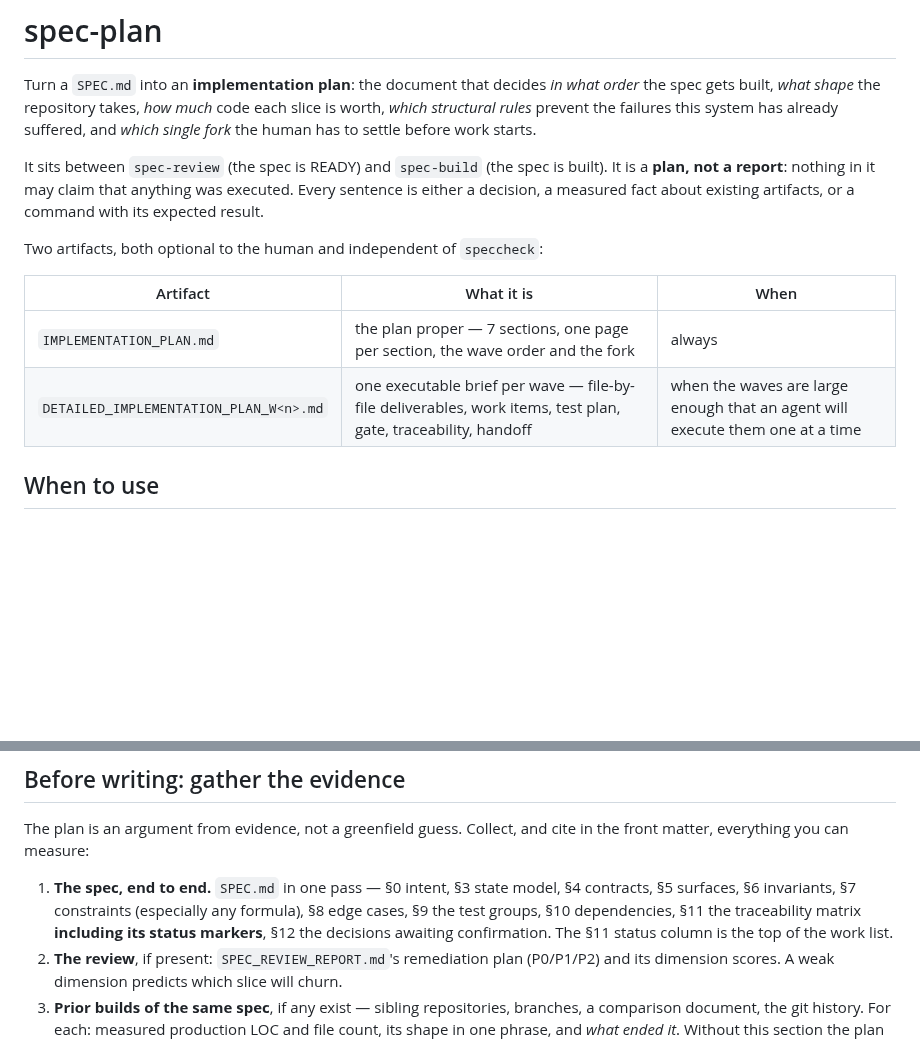
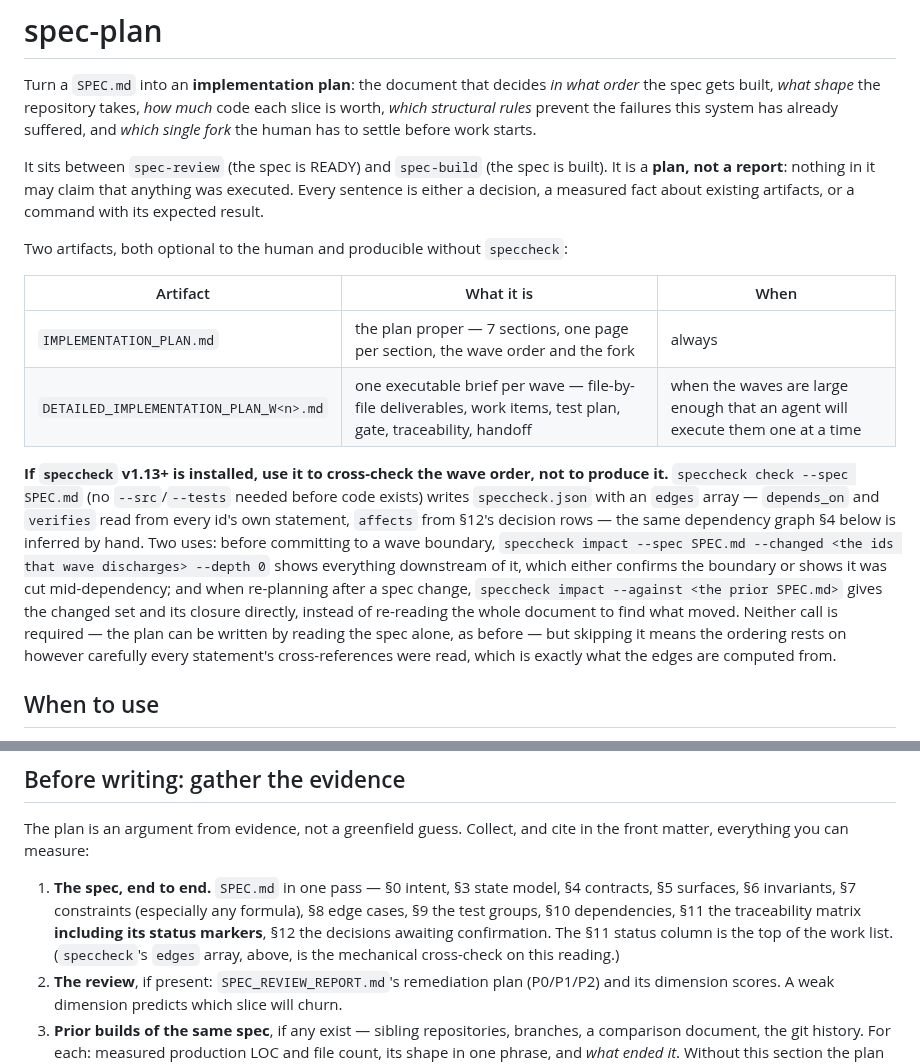
Before and after one commit to rioffe/speccheck, a Markdown page: skills/spec-plan/SKILL.md, 2 parts joined by grey strips. Drawn GitHub-style; blank space fills up the shorter version.

```diff
--- a/skills/spec-plan/SKILL.md
+++ b/skills/spec-plan/SKILL.md
@@ -16,12 +16,25 @@ It sits between `spec-review` (the spec is READY) and `spec-build` (the spec is
 either a decision, a measured fact about existing artifacts, or a command with its expected
 result.
 
-Two artifacts, both optional to the human and independent of `speccheck`:
+Two artifacts, both optional to the human and producible without `speccheck`:
 
 | Artifact | What it is | When |
 | --- | --- | --- |
 | `IMPLEMENTATION_PLAN.md` | the plan proper — 7 sections, one page per section, the wave order and the fork | always |
 | `DETAILED_IMPLEMENTATION_PLAN_W<n>.md` | one executable brief per wave — file-by-file deliverables, work items, test plan, gate, traceability, handoff | when the waves are large enough that an agent will execute them one at a time |
+
+**If `speccheck` v1.13+ is installed, use it to cross-check the wave order, not to produce it.**
+`speccheck check --spec SPEC.md` (no `--src`/`--tests` needed before code exists) writes
+`speccheck.json` with an `edges` array — `depends_on` and `verifies` read from every id's own
+statement, `affects` from §12's decision rows — the same dependency graph §4 below is inferred by
+hand. Two uses: before committing to a wave boundary, `speccheck impact --spec SPEC.md --changed
+<the ids that wave discharges> --depth 0` shows everything downstream of it, which either confirms
+the boundary or shows it was cut mid-dependency; and when re-planning after a spec change,
+`speccheck impact --against <the prior SPEC.md>` gives the changed set and its closure directly,
+instead of re-reading the whole document to find what moved. Neither call is required — the plan
+can be written by reading the spec alone, as before — but skipping it means the ordering rests on
+however carefully every statement's cross-references were read, which is exactly what the edges
+are computed from.
 
 ## When to use
 
@@ -49,6 +62,7 @@ matter, everything you can measure:
    §5 surfaces, §6 invariants, §7 constraints (especially any formula), §8 edge cases, §9 the
    test groups, §10 dependencies, §11 the traceability matrix **including its status markers**,
    §12 the decisions awaiting confirmation. The §11 status column is the top of the work list.
+   (`speccheck`'s `edges` array, above, is the mechanical cross-check on this reading.)
 2. **The review**, if present: `SPEC_REVIEW_REPORT.md`'s remediation plan (P0/P1/P2) and its
    dimension scores. A weak dimension predicts which slice will churn.
 3. **Prior builds of the same spec**, if any exist — sibling repositories, branches, a comparison
```
Also changed, not shown: skills/spec-review/SKILL.md (+9 -0 lines), skills/spec-writing/SKILL.md (+10 -0 lines).
